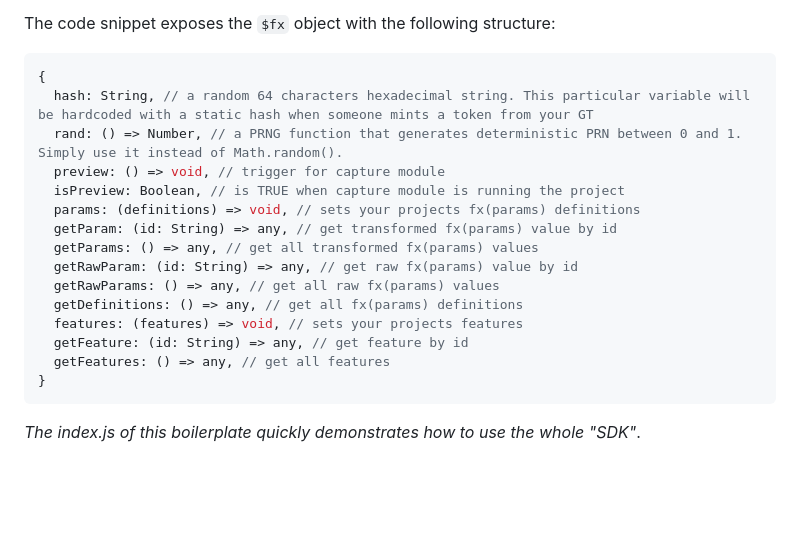
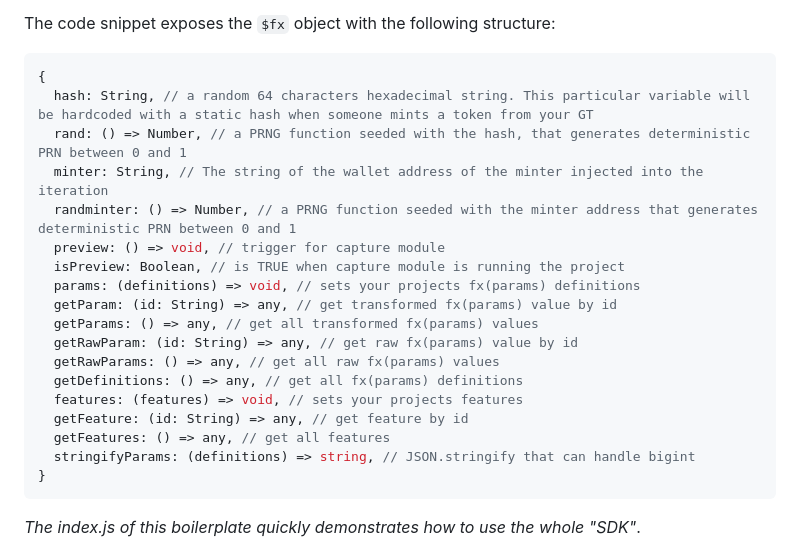
Before and after one commit to fxhash/fxhash-simple-boilerplate, a Markdown page: README.md, the part around the change printed below. Rendered like a GitHub page; blank space fills up the shorter version.

Commit message:
add randminter api docs add fx(params) api docs

````diff
--- a/README.md
+++ b/README.md
@@ -24,7 +24,9 @@ The code snippet exposes the `$fx` object with the following structure:
 ```typescript
 {
   hash: String, // a random 64 characters hexadecimal string. This particular variable will be hardcoded with a static hash when someone mints a token from your GT
-  rand: () => Number, // a PRNG function that generates deterministic PRN between 0 and 1. Simply use it instead of Math.random().
+  rand: () => Number, // a PRNG function seeded with the hash, that generates deterministic PRN between 0 and 1
+  minter: String, // The string of the wallet address of the minter injected into the iteration
+  randminter: () => Number, // a PRNG function seeded with the minter address that generates deterministic PRN between 0 and 1
   preview: () => void, // trigger for capture module
   isPreview: Boolean, // is TRUE when capture module is running the project
   params: (definitions) => void, // sets your projects fx(params) definitions
@@ -36,6 +38,7 @@ The code snippet exposes the `$fx` object with the following structure:
   features: (features) => void, // sets your projects features
   getFeature: (id: String) => any, // get feature by id
   getFeatures: () => any, // get all features
+  stringifyParams: (definitions) => string, // JSON.stringify that can handle bigint
 }
 ```
 
````
Also changed, not shown: other parts of README.md (+140 -0 lines).
